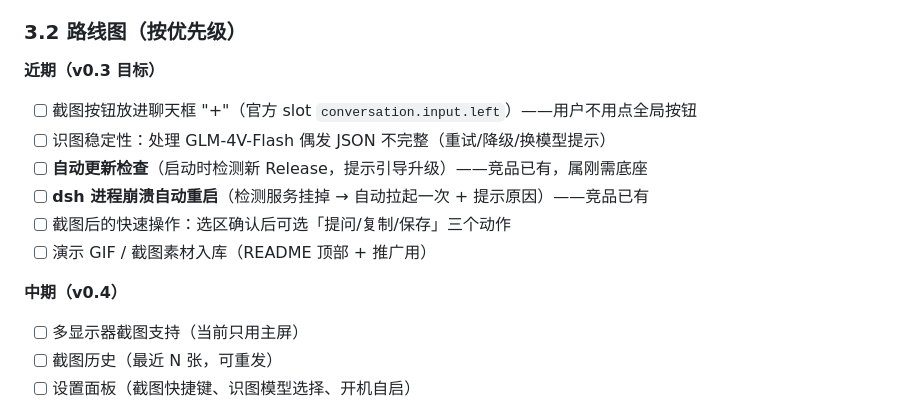
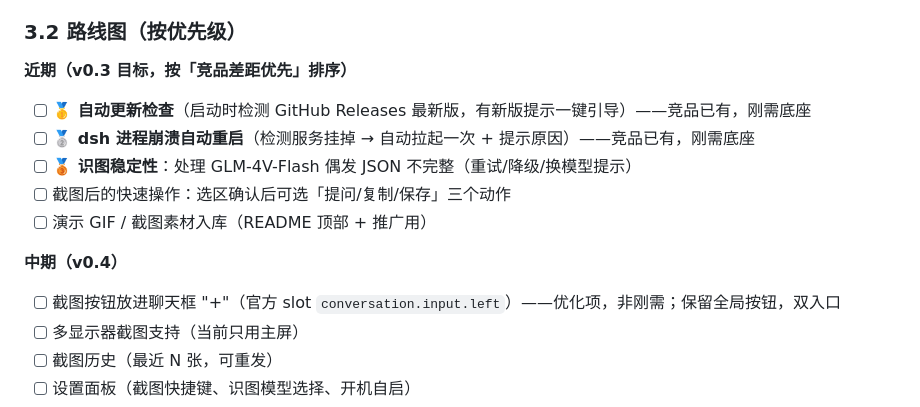
Before and after one commit to ReachGa0/dsh-desktop, a Markdown page: docs/项目规划.md, the part around the change. Drawn GitHub-style.

Commit message:
docs: reprioritize v0.3 roadmap — competitive gaps (auto-update, crash recovery) first, screenshot button in '+' demoted to v0.4

```diff
--- a/docs/项目规划.md
+++ b/docs/项目规划.md
@@ -45,15 +45,15 @@
 
 ### 3.2 路线图（按优先级）
 
-**近期（v0.3 目标）**
-- [ ] 截图按钮放进聊天框 "+"（官方 slot `conversation.input.left`）——用户不用点全局按钮
-- [ ] 识图稳定性：处理 GLM-4V-Flash 偶发 JSON 不完整（重试/降级/换模型提示）
-- [ ] **自动更新检查**（启动时检测新 Release，提示引导升级）——竞品已有，属刚需底座
-- [ ] **dsh 进程崩溃自动重启**（检测服务挂掉 → 自动拉起一次 + 提示原因）——竞品已有
+**近期（v0.3 目标，按「竞品差距优先」排序）**
+- [ ] **🥇 自动更新检查**（启动时检测 GitHub Releases 最新版，有新版提示一键引导）——竞品已有，刚需底座
+- [ ] **🥈 dsh 进程崩溃自动重启**（检测服务挂掉 → 自动拉起一次 + 提示原因）——竞品已有，刚需底座
+- [ ] **🥉 识图稳定性**：处理 GLM-4V-Flash 偶发 JSON 不完整（重试/降级/换模型提示）
 - [ ] 截图后的快速操作：选区确认后可选「提问/复制/保存」三个动作
 - [ ] 演示 GIF / 截图素材入库（README 顶部 + 推广用）
 
 **中期（v0.4）**
+- [ ] 截图按钮放进聊天框 "+"（官方 slot `conversation.input.left`）——优化项，非刚需；保留全局按钮，双入口
 - [ ] 多显示器截图支持（当前只用主屏）
 - [ ] 截图历史（最近 N 张，可重发）
 - [ ] 设置面板（截图快捷键、识图模型选择、开机自启）
```
